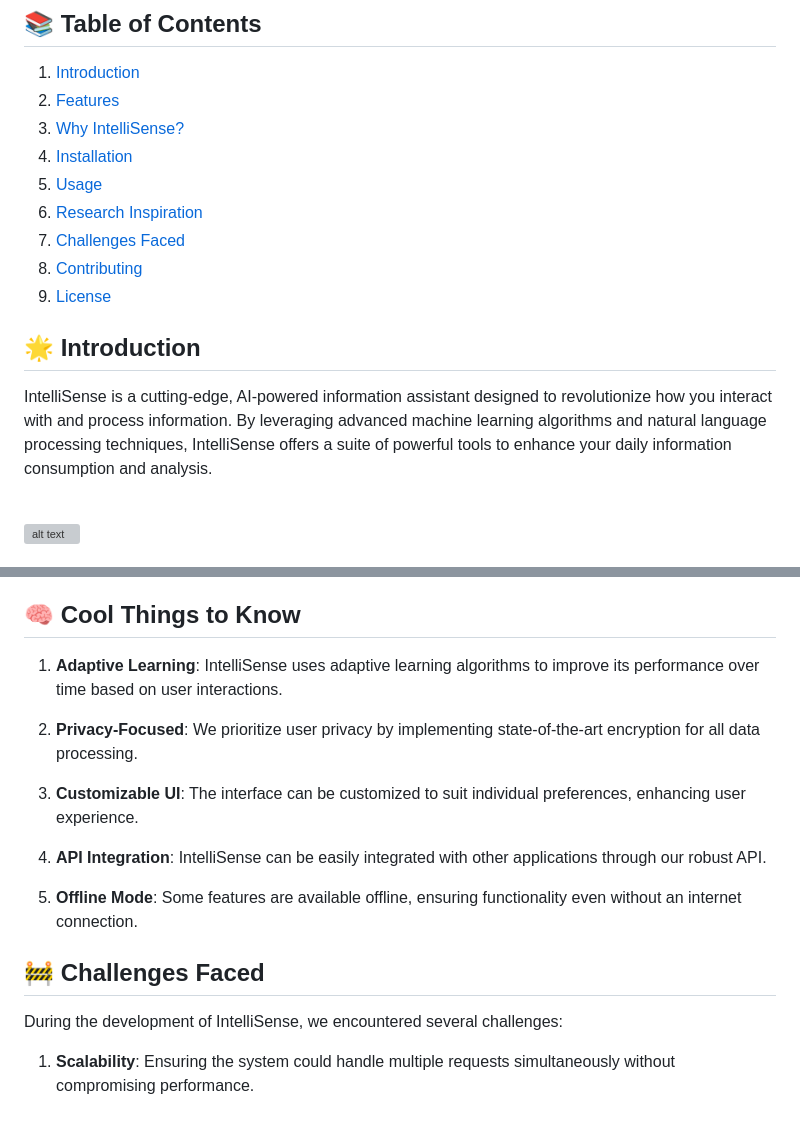
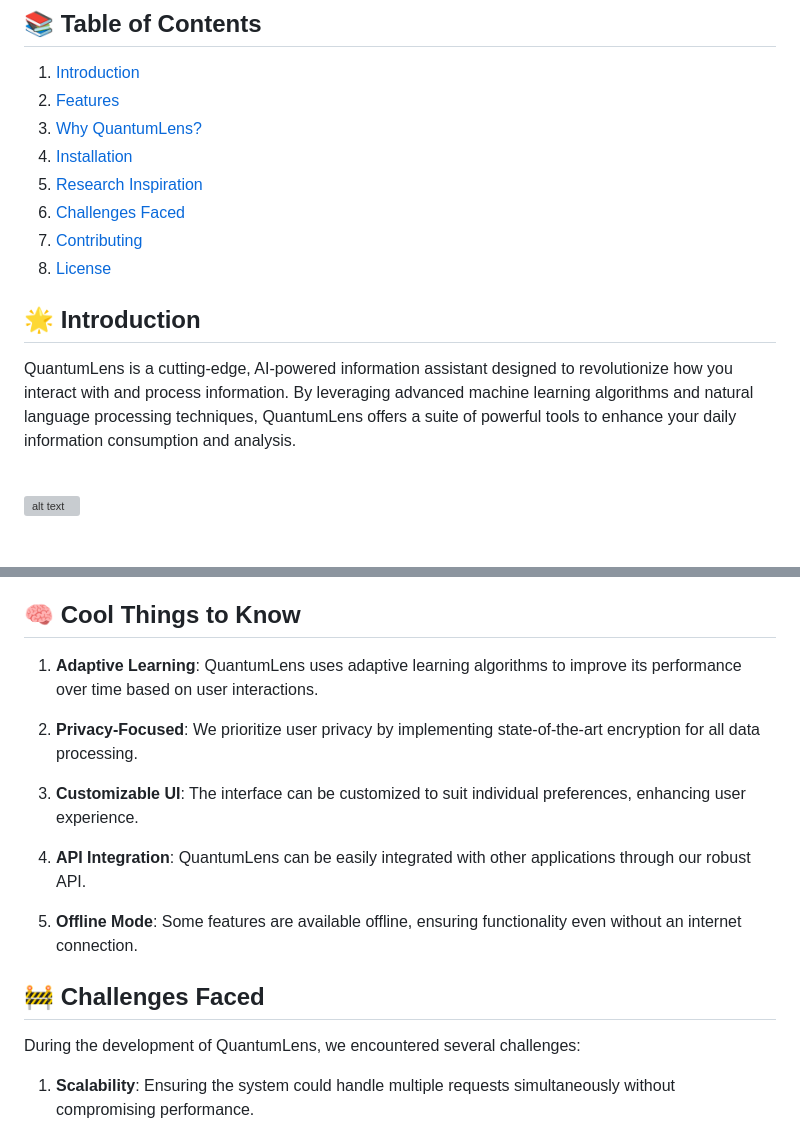
Before and after one commit to Blacksujit/IntelliSense, a Markdown page: README.md, 2 parts joined by grey strips. GitHub-like rendering; grey boxes are pictures that could not be loaded.

```diff
--- a/README.md
+++ b/README.md
@@ -11,17 +20,16 @@
 ## 📚 Table of Contents
 1. [Introduction](#-introduction)
 2. [Features](#-features)
-3. [Why IntelliSense?](#-why-intellisense)
+3. [Why QuantumLens?](#-why-QuantumLens)
 4. [Installation](#-installation)
-5. [Usage](#-usage)
-6. [Research Inspiration](#-research-inspiration)
-7. [Challenges Faced](#-challenges-faced)
-8. [Contributing](#-contributing)
-9. [License](#-license)
+7. [Research Inspiration](#-research-inspiration)
+8. [Challenges Faced](#-challenges-faced)
+9. [Contributing](#-contributing)
+10. [License](#-license)
 
 ## 🌟 Introduction
 
-IntelliSense is a cutting-edge, AI-powered information assistant designed to revolutionize how you interact with and process information. By leveraging advanced machine learning algorithms and natural language processing techniques, IntelliSense offers a suite of powerful tools to enhance your daily information consumption and analysis.
+QuantumLens is a cutting-edge, AI-powered information assistant designed to revolutionize how you interact with and process information. By leveraging advanced machine learning algorithms and natural language processing techniques, QuantumLens offers a suite of powerful tools to enhance your daily information consumption and analysis.
 
 <br>
 
@@ -135,19 +136,19 @@ IntelliSense draws inspiration from several cutting-edge research papers in the
 
 ## 🧠 Cool Things to Know
 
-1. **Adaptive Learning**: IntelliSense uses adaptive learning algorithms to improve its performance over time based on user interactions.
+1. **Adaptive Learning**: QuantumLens uses adaptive learning algorithms to improve its performance over time based on user interactions.
 
 2. **Privacy-Focused**: We prioritize user privacy by implementing state-of-the-art encryption for all data processing.
 
 3. **Customizable UI**: The interface can be customized to suit individual preferences, enhancing user experience.
 
-4. **API Integration**: IntelliSense can be easily integrated with other applications through our robust API.
+4. **API Integration**: QuantumLens can be easily integrated with other applications through our robust API.
 
 5. **Offline Mode**: Some features are available offline, ensuring functionality even without an internet connection.
 
 ## 🚧 Challenges Faced
 
-During the development of IntelliSense, we encountered several challenges:
+During the development of QuantumLens, we encountered several challenges:
 
 1. **Scalability**: Ensuring the system could handle multiple requests simultaneously without compromising performance.
 
```
Also changed, not shown: other parts of README.md (+20 -18 lines), image-1.png (added), image-2.png (added), image.png (added).
